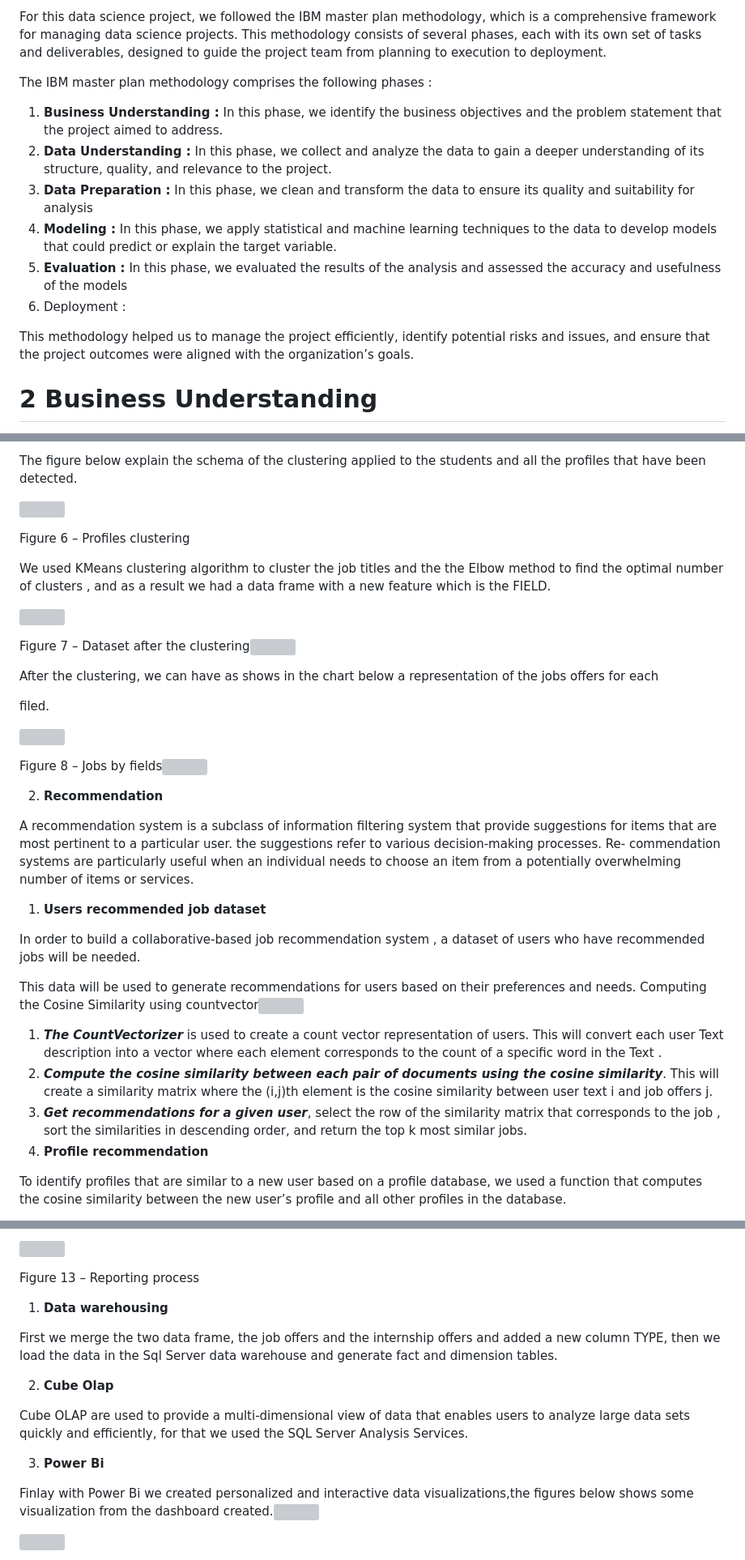
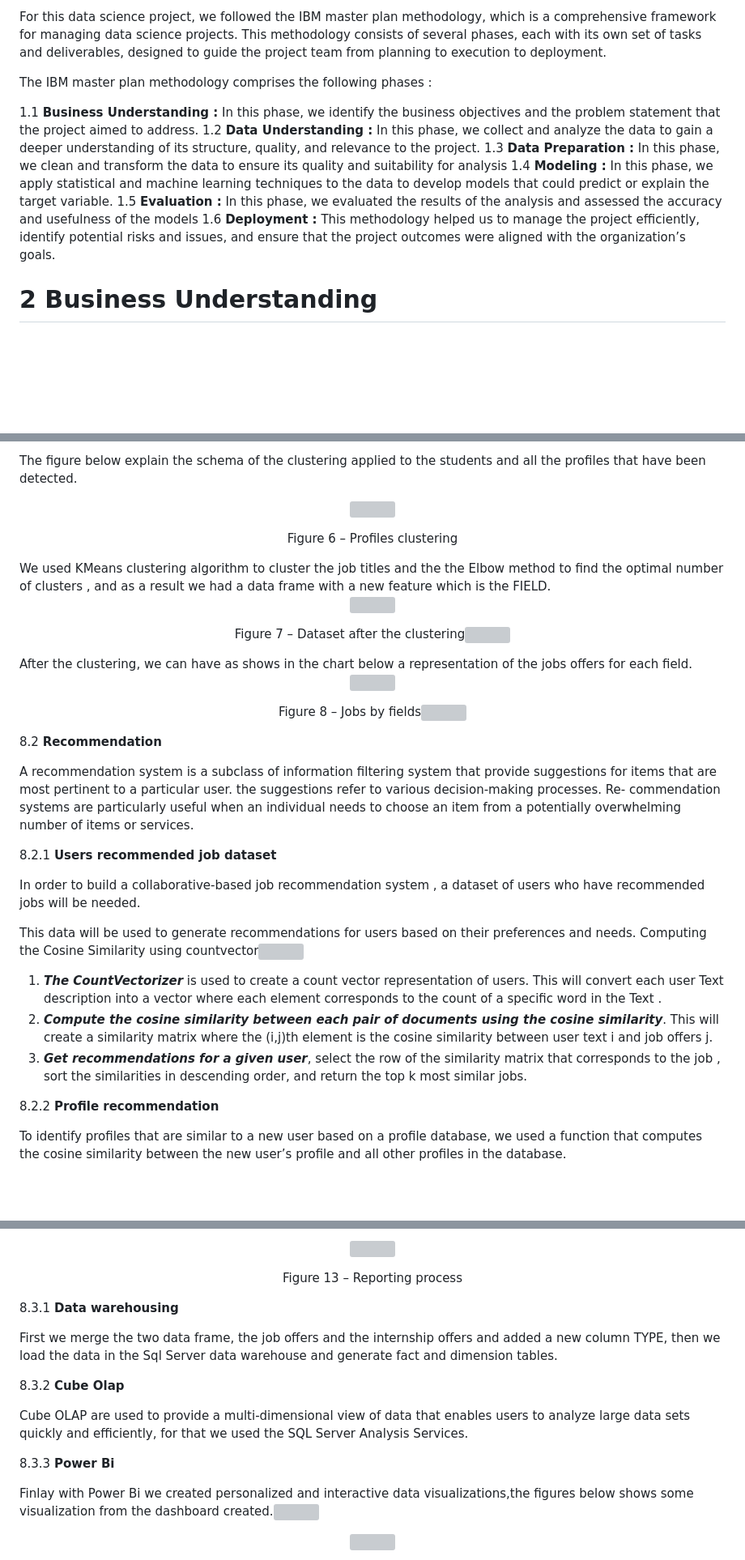
Before and after one commit to MbarkiZeineb/CareerCenterPlateformProject, a Markdown page: README.md, 3 parts joined by grey strips. Shown at 81% size. Rendered like a GitHub page; blank space fills up the shorter version; grey boxes are pictures that could not be loaded.

```diff
--- a/README.md
+++ b/README.md
@@ -11,14 +12,12 @@ For this data science project, we followed the IBM master plan methodology, whic
 
 The IBM master plan methodology comprises the following phases :
 
-1. **Business Understanding :** In this phase, we identify the business objectives and the problem statement that the project aimed to address.
-1. **Data Understanding :** In this phase, we collect and analyze the data to gain a deeper understanding of its structure, quality, and relevance to the project.
-1. **Data Preparation :** In this phase, we clean and transform the data to ensure its quality and suitability for analysis
-1. **Modeling :** In this phase, we apply statistical and machine learning techniques to the data to develop models that could predict or explain the target variable.
-1. **Evaluation :** In this phase, we evaluated the results of the analysis and assessed the accuracy and usefulness of the models
-1. Deployment :
-
-This methodology helped us to manage the project efficiently, identify potential risks and issues, and ensure that the project outcomes were aligned with the organization’s goals.
+1.1 **Business Understanding :** In this phase, we identify the business objectives and the problem statement that the project aimed to address.
+1.2 **Data Understanding :** In this phase, we collect and analyze the data to gain a deeper understanding of its structure, quality, and relevance to the project.
+1.3 **Data Preparation :** In this phase, we clean and transform the data to ensure its quality and suitability for analysis
+1.4 **Modeling :** In this phase, we apply statistical and machine learning techniques to the data to develop models that could predict or explain the target variable.
+1.5 **Evaluation :** In this phase, we evaluated the results of the analysis and assessed the accuracy and usefulness of the models
+1.6 **Deployment :** This methodology helped us to manage the project efficiently, identify potential risks and issues, and ensure that the project outcomes were aligned with the organization’s goals.
 
 # 2  Business<a name="_page4_x70.87_y483.09"></a> Understanding
 
@@ -165,35 +194,40 @@ The figure below explain the schema of the clustering applied to the students an
 ![](images/Aspose.Words.21819dab-c951-48f9-b7bb-528a4adf4f33.013.png)
 
 <a name="_page11_x70.87_y223.44"></a>Figure 6 – Profiles clustering
+</div>
+We used KMeans clustering algorithm to cluster the job titles and the the Elbow method to find the optimal number of clusters , and as a result we had a data frame with a new feature which is the FIELD.
+<div align="center">
 
-We used KMeans clustering algorithm to cluster the job titles and the the Elbow method to find the optimal number of clusters , and as a result we had a data frame with a new feature which is the FIELD.
 
 ![](images/Aspose.Words.21819dab-c951-48f9-b7bb-528a4adf4f33.014.png)
 
 <a name="_page11_x70.87_y530.68"></a>Figure 7 – Dataset after the clustering![](images/Aspose.Words.21819dab-c951-48f9-b7bb-528a4adf4f33.007.png)
+</div>
+After the clustering, we can have as shows in the chart below a representation of the jobs offers for each field.
+<div align="center">
 
-After the clustering, we can have as shows in the chart below a representation of the jobs offers for each
-
-filed.
 
 ![](images/Aspose.Words.21819dab-c951-48f9-b7bb-528a4adf4f33.015.png)
 
 <a name="_page12_x70.87_y105.46"></a>Figure 8 – Jobs by fields![](images/Aspose.Words.21819dab-c951-48f9-b7bb-528a4adf4f33.007.png)
 
-2. **Recommendation**
+</div>
+
+8.2 **Recommendation**
 
 <a name="_page13_x70.87_y70.87"></a>A recommendation system is a subclass of information filtering system that provide suggestions for items that are most pertinent to a particular user. the suggestions refer to various decision-making processes. Re- commendation systems are particularly useful when an individual needs to choose an item from a potentially overwhelming number of items or services.
 
-1. **Users<a name="_page13_x70.87_y162.19"></a> recommended job dataset**
+8.2.1 **Users<a name="_page13_x70.87_y162.19"></a> recommended job dataset**
 
 In order to build a collaborative-based job recommendation system , a dataset of users who have recommended jobs will be needed.
 
 This data will be used to generate recommendations for users based on their preferences and needs. Computing the Cosine Similarity using countvector![](images/Aspose.Words.21819dab-c951-48f9-b7bb-528a4adf4f33.016.png)
 
 1. ***The CountVectorizer*** is used to create a count vector representation of users. This will convert each user Text description into a vector where each element corresponds to the count of a specific word in the Text .
-1. ***Compute the cosine similarity between each pair of documents using the cosine similarity***. This will create a similarity matrix where the (i,j)th element is the cosine similarity between user text i and job offers j.
-1. ***Get recommendations for a given user***, select the row of the similarity matrix that corresponds to the job , sort the similarities in descending order, and return the top k most similar jobs.
-2. **Profile<a name="_page13_x70.87_y383.06"></a> recommendation**
+2. ***Compute the cosine similarity between each pair of documents using the cosine similarity***. This will create a similarity matrix where the (i,j)th element is the cosine similarity between user text i and job offers j.
+3. ***Get recommendations for a given user***, select the row of the similarity matrix that corresponds to the job , sort the similarities in descending order, and return the top k most similar jobs.
+
+8.2.2 **Profile<a name="_page13_x70.87_y383.06"></a> recommendation**
 
 To identify profiles that are similar to a new user based on a profile database, we used a function that computes the cosine similarity between the new user’s profile and all other profiles in the database.
 
@@ -256,14 +308,16 @@ For this process we used Power BI which is a popular tool for reporting as it al
 
 <a name="_page16_x70.87_y174.87"></a>Figure 13 – Reporting process
 
-1. **Data<a name="_page16_x70.87_y428.34"></a> warehousing**
+</div>
+
+8.3.1 **Data<a name="_page16_x70.87_y428.34"></a> warehousing**
 
 First we merge the two data frame, the job offers and the internship offers and added a new column TYPE, then we load the data in the Sql Server data warehouse and generate fact and dimension tables.
 
-2. **Cube<a name="_page16_x70.87_y502.67"></a> Olap**
+8.3.2 **Cube<a name="_page16_x70.87_y502.67"></a> Olap**
 
 Cube OLAP are used to provide a multi-dimensional view of data that enables users to analyze large data sets quickly and efficiently, for that we used the SQL Server Analysis Services.
 
-3. **Power<a name="_page16_x70.87_y577.00"></a> Bi**
+8.3.3 **Power<a name="_page16_x70.87_y577.00"></a> Bi**
 
 Finlay with Power Bi we created personalized and interactive data visualizations,the figures below shows some visualization from the dashboard created.![](images/Aspose.Words.21819dab-c951-48f9-b7bb-528a4adf4f33.007.png)
```
Also changed, not shown: other parts of README.md (+118 -30 lines).
